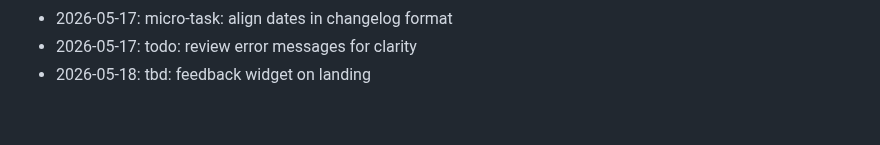
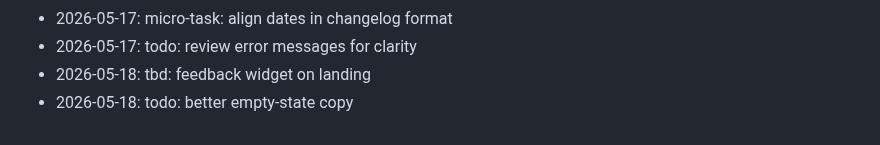
Before and after one commit to dhitalmonster-hub/emoji-react, a Markdown page: NOTES.md, the part around the change. Drawn GitHub-style.

Commit message:
docs: append to notes

```diff
--- a/NOTES.md
+++ b/NOTES.md
@@ -63,3 +63,4 @@ Dev journal — informal.
 - 2026-05-17: micro-task: align dates in changelog format
 - 2026-05-17: todo: review error messages for clarity
 - 2026-05-18: tbd: feedback widget on landing
+- 2026-05-18: todo: better empty-state copy
```
